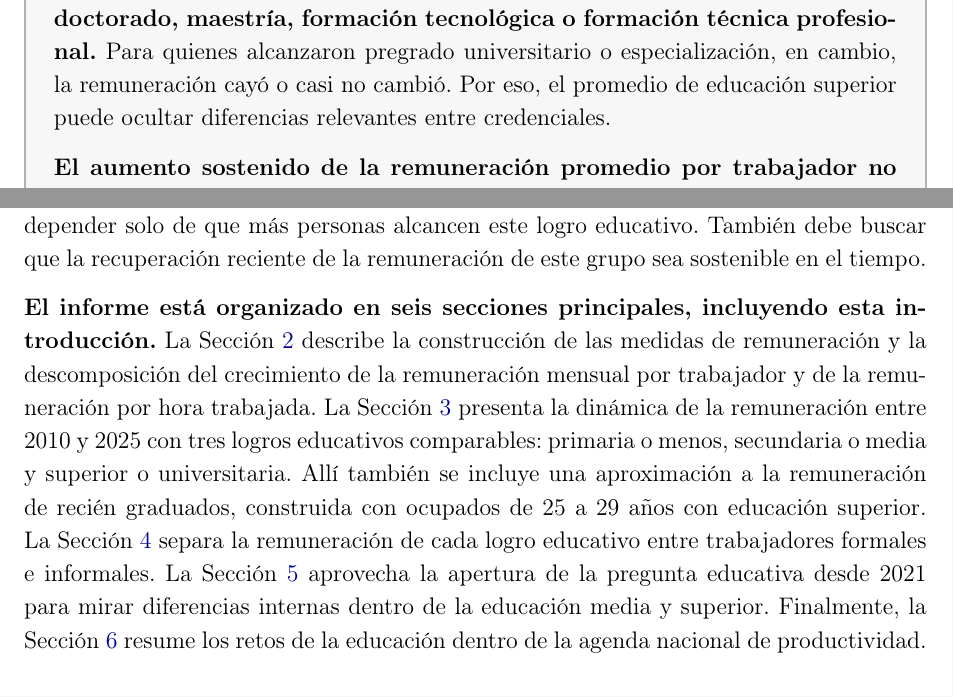
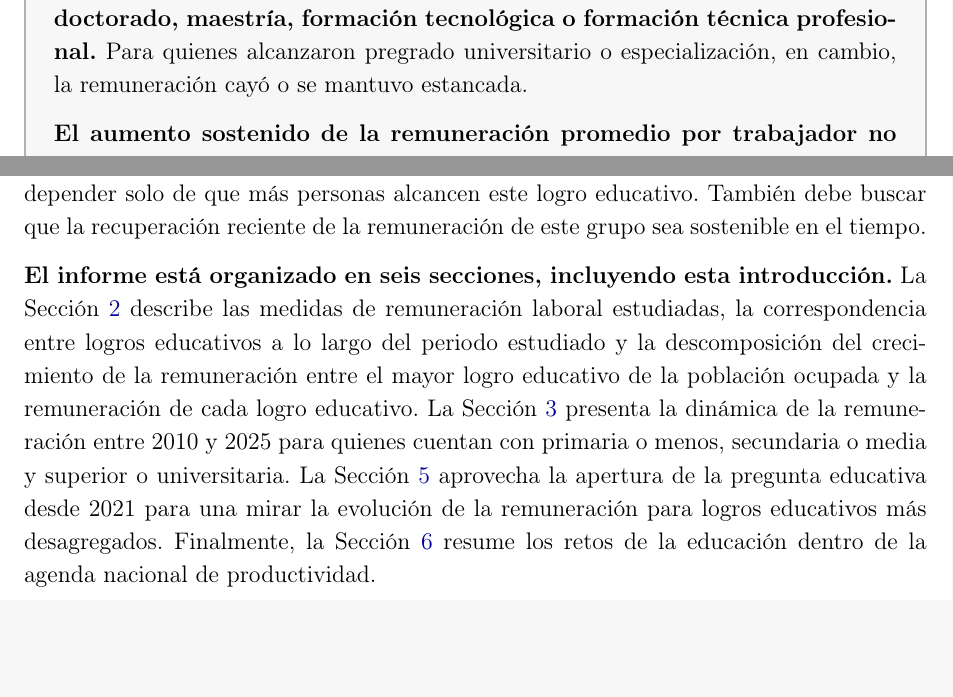
Before and after one commit to oliverpardo1979/Informe_Educacion, a LaTeX document (main.tex, which reads Paper/sections/CuerpoInformeRemuneracionEducacionGEIH.tex): two parts of pages 2 and 5 of 30, joined at a grey line, cut so that both start at the same text, the shorter picture padded with empty space. Compiled offline with pdfLaTeX.

Commit message:
minor edits

```diff
--- a/Paper/sections/CuerpoInformeRemuneracionEducacionGEIH.tex
+++ b/Paper/sections/CuerpoInformeRemuneracionEducacionGEIH.tex
@@ -11,7 +11,7 @@
 
 \textbf{Los resultados muestran que la remuneración promedio por trabajador aumentó más por el mayor logro educativo de la población ocupada que por una mayor productividad de cada logro educativo.} Alcanzar educación superior sigue asociado con una mejor remuneración, pero la agenda de productividad no puede depender solo de que más personas alcancen este logro educativo. También debe buscar que la recuperación reciente de la remuneración de este grupo sea sostenible en el tiempo.
 
-\textbf{El informe está organizado en seis secciones principales, incluyendo esta introducción.} La Sección \ref{sec:metodologia} describe la construcción de las medidas de remuneración y la descomposición del crecimiento de la remuneración mensual por trabajador y de la remuneración por hora trabajada. La Sección \ref{sec:grupos_comparables} presenta la dinámica de la remuneración entre 2010 y 2025 con tres logros educativos comparables: primaria o menos, secundaria o media y superior o universitaria. Allí también se incluye una aproximación a la remuneración de recién graduados, construida con ocupados de 25 a 29 años con educación superior. La Sección \ref{sec:formalidad_educacion} separa la remuneración de cada logro educativo entre trabajadores formales e informales. La Sección \ref{sec:categorias_detalladas} aprovecha la apertura de la pregunta educativa desde 2021 para mirar diferencias internas dentro de la educación media y superior. Finalmente, la Sección \ref{sec:conclusiones} resume los retos de la educación dentro de la agenda nacional de productividad.
+\textbf{El informe está organizado en seis secciones, incluyendo esta introducción.} La Sección \ref{sec:metodologia} describe las medidas de remuneración laboral estudiadas, la correspondencia entre logros educativos a lo largo del periodo estudiado y la descomposición del crecimiento de la remuneración entre el mayor logro educativo de la población ocupada y la remuneración de cada logro educativo. La Sección \ref{sec:grupos_comparables} presenta la dinámica de la remuneración entre 2010 y 2025 para quienes cuentan con primaria o menos, secundaria o media y superior o universitaria. La Sección \ref{sec:categorias_detalladas} aprovecha la apertura de la pregunta educativa desde 2021 para una mirar la evolución de la remuneración para logros educativos más desagregados. Finalmente, la Sección \ref{sec:conclusiones} resume los retos de la educación dentro de la agenda nacional de productividad.
 
 \section{Metodología}\label{sec:metodologia}
 
--- a/main.tex
+++ b/main.tex
@@ -122,7 +122,7 @@
 
 \textbf{No obstante, la remuneración de quienes alcanzaron educación superior creció lentamente en el periodo estudiado.} Entre 2010 y 2025, la remuneración mensual de este grupo creció 0,3\% anual y la remuneración por hora 0,5\%. Como consecuencia, la remuneración promedio de cada logro educativo aumentó más despacio que la remuneración promedio por trabajador, la cual fue impulsada principalmente por el mayor logro educativo de la población ocupada.
 
-\textbf{Entre 2021 y 2025, la remuneración aumentó para quienes alcanzaron doctorado, maestría, formación tecnológica o formación técnica profesional.} Para quienes alcanzaron pregrado universitario o especialización, en cambio, la remuneración cayó o casi no cambió. Por eso, el promedio de educación superior puede ocultar diferencias relevantes entre credenciales.
+\textbf{Entre 2021 y 2025, la remuneración aumentó para quienes alcanzaron doctorado, maestría, formación tecnológica o formación técnica profesional.} Para quienes alcanzaron pregrado universitario o especialización, en cambio, la remuneración cayó o se mantuvo estancada.
 
 \textbf{El aumento sostenido de la remuneración promedio por trabajador no puede depender indefinidamente de que la fuerza laboral alcance un mayor logro educativo.} En el largo plazo, si se quiere acelerar el crecimiento de la remuneración laboral, es necesario que la productividad de quienes alcancen los mayores logros educativos aumente más rápido.
 \end{mdframed}
```
